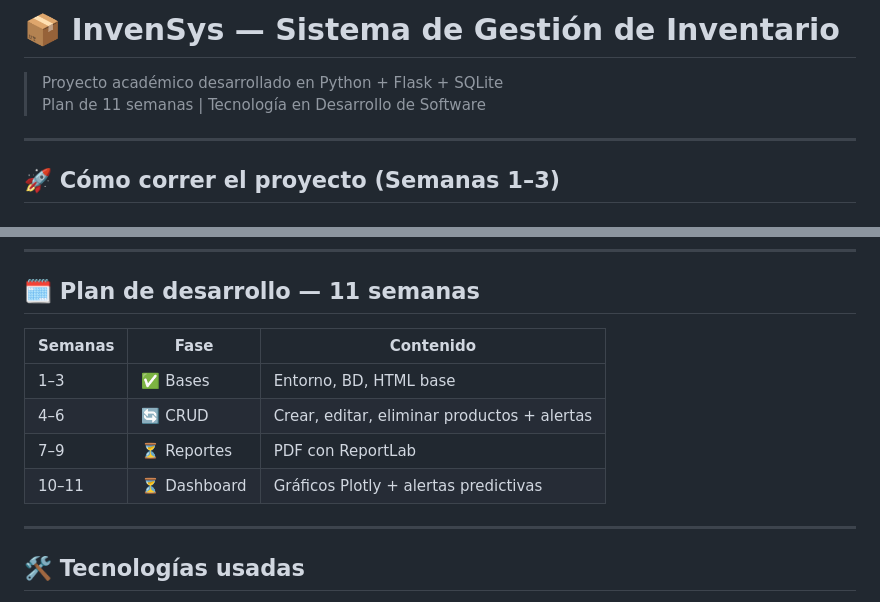
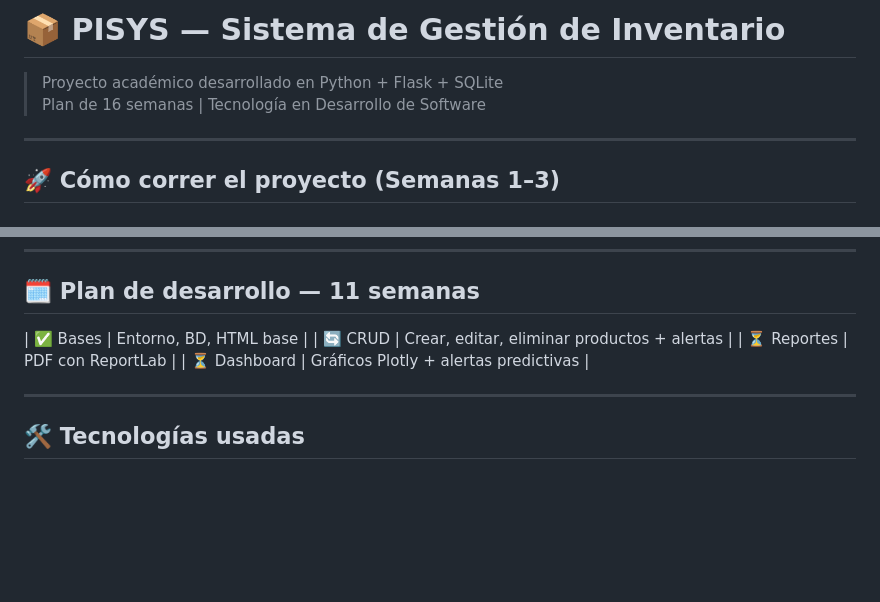
Before and after one commit to julianpena31sara-gif/PISYS, a Markdown page: README.md, 2 parts joined by grey strips. GitHub-like rendering; blank space fills up the shorter version.

Commit message:
cambios en readme

```diff
--- a/README.md
+++ b/README.md
@@ -1,7 +1,7 @@
-# 📦 InvenSys — Sistema de Gestión de Inventario
+# 📦 PISYS — Sistema de Gestión de Inventario
 
 > Proyecto académico desarrollado en Python + Flask + SQLite
-> Plan de 11 semanas | Tecnología en Desarrollo de Software
+> Plan de 16 semanas | Tecnología en Desarrollo de Software
 
 ---
 
@@ -85,12 +85,11 @@ inventario/
 
 ## 🗓️ Plan de desarrollo — 11 semanas
 
-| Semanas | Fase | Contenido |
-|---------|------|-----------|
-| 1–3     | ✅ Bases | Entorno, BD, HTML base |
-| 4–6     | 🔄 CRUD | Crear, editar, eliminar productos + alertas |
-| 7–9     | ⏳ Reportes | PDF con ReportLab |
-| 10–11   | ⏳ Dashboard | Gráficos Plotly + alertas predictivas |
+
+| ✅ Bases | Entorno, BD, HTML base |
+| 🔄 CRUD | Crear, editar, eliminar productos + alertas |
+| ⏳ Reportes | PDF con ReportLab |
+| ⏳ Dashboard | Gráficos Plotly + alertas predictivas |
 
 ---
 
```
